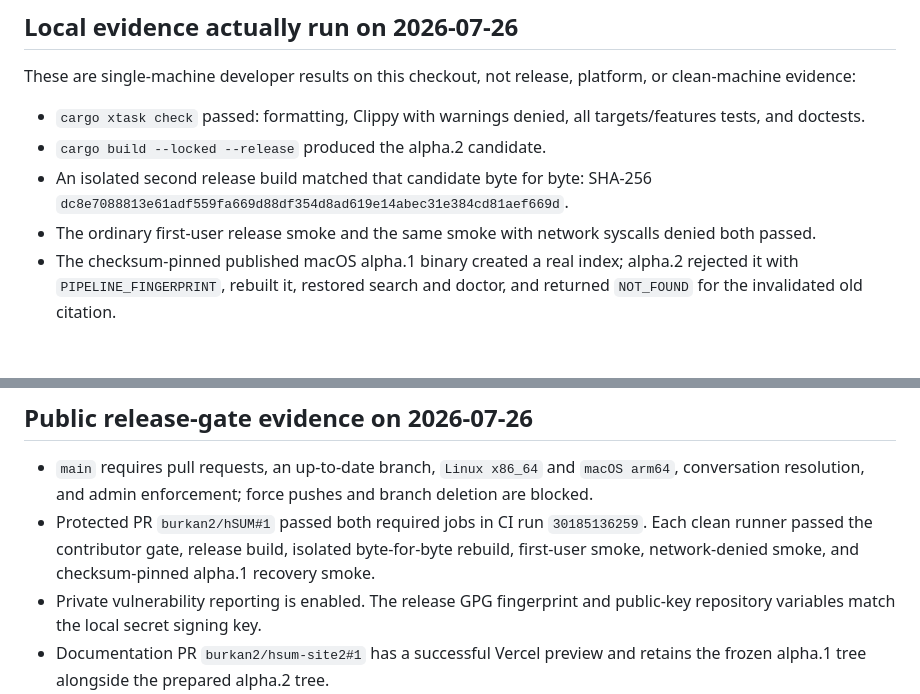
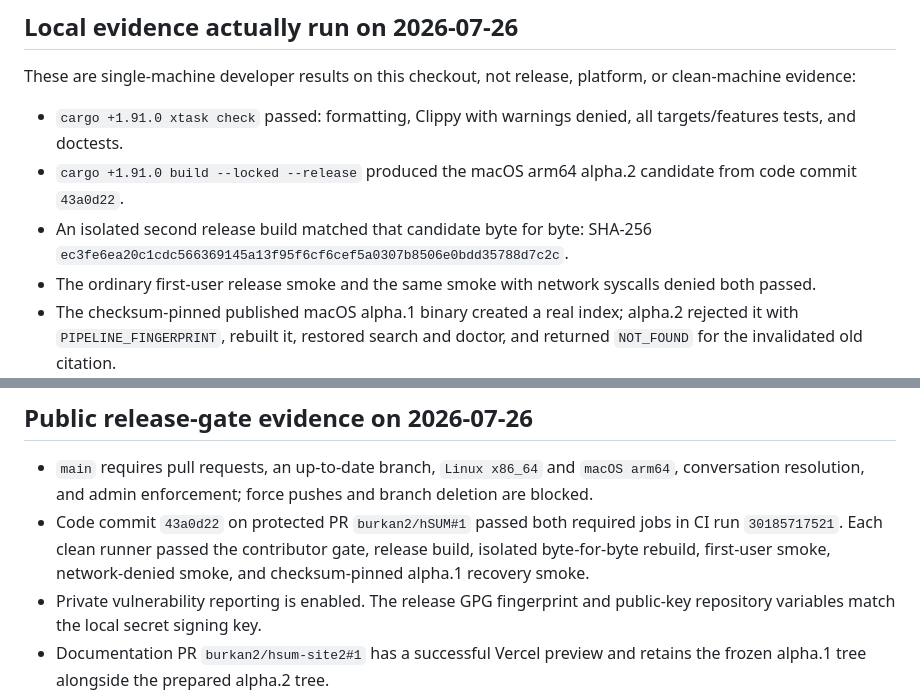
Before and after one commit to burkan2/hSUM, a Markdown page: outputs/IMPLEMENTATION_STATUS.md, 2 parts joined by grey strips. GitHub-like rendering; blank space fills up the shorter version.

Commit message:
docs: refresh final alpha2 gate evidence

```diff
--- a/outputs/IMPLEMENTATION_STATUS.md
+++ b/outputs/IMPLEMENTATION_STATUS.md
@@ -67,11 +67,12 @@ protected clean-runner and signed-tag gates.
 These are single-machine developer results on this checkout, not release,
 platform, or clean-machine evidence:
 
-- `cargo xtask check` passed: formatting, Clippy with warnings denied, all
-  targets/features tests, and doctests.
-- `cargo build --locked --release` produced the alpha.2 candidate.
+- `cargo +1.91.0 xtask check` passed: formatting, Clippy with warnings denied,
+  all targets/features tests, and doctests.
+- `cargo +1.91.0 build --locked --release` produced the macOS arm64 alpha.2
+  candidate from code commit `43a0d22`.
 - An isolated second release build matched that candidate byte for byte:
-  SHA-256 `dc8e7088813e61adf559fa669d88df354d8ad619e14abec31e384cd81aef669d`.
+  SHA-256 `ec3fe6ea20c1cdc566369145a13f95f6cf6cef5a0307b8506e0bdd35788d7c2c`.
 - The ordinary first-user release smoke and the same smoke with network
   syscalls denied both passed.
 - The checksum-pinned published macOS alpha.1 binary created a real index;
@@ -88,10 +89,10 @@ remaining P0 release steps are tracked in `TODOS.md`.
 - `main` requires pull requests, an up-to-date branch, `Linux x86_64` and
   `macOS arm64`, conversation resolution, and admin enforcement; force pushes
   and branch deletion are blocked.
-- Protected PR `burkan2/hSUM#1` passed both required jobs in CI run
-  `30185136259`. Each clean runner passed the contributor gate, release build,
-  isolated byte-for-byte rebuild, first-user smoke, network-denied smoke, and
-  checksum-pinned alpha.1 recovery smoke.
+- Code commit `43a0d22` on protected PR `burkan2/hSUM#1` passed both required
+  jobs in CI run `30185717521`. Each clean runner passed the contributor gate,
+  release build, isolated byte-for-byte rebuild, first-user smoke,
+  network-denied smoke, and checksum-pinned alpha.1 recovery smoke.
 - Private vulnerability reporting is enabled. The release GPG fingerprint and
   public-key repository variables match the local secret signing key.
 - Documentation PR `burkan2/hsum-site2#1` has a successful Vercel preview and
```
